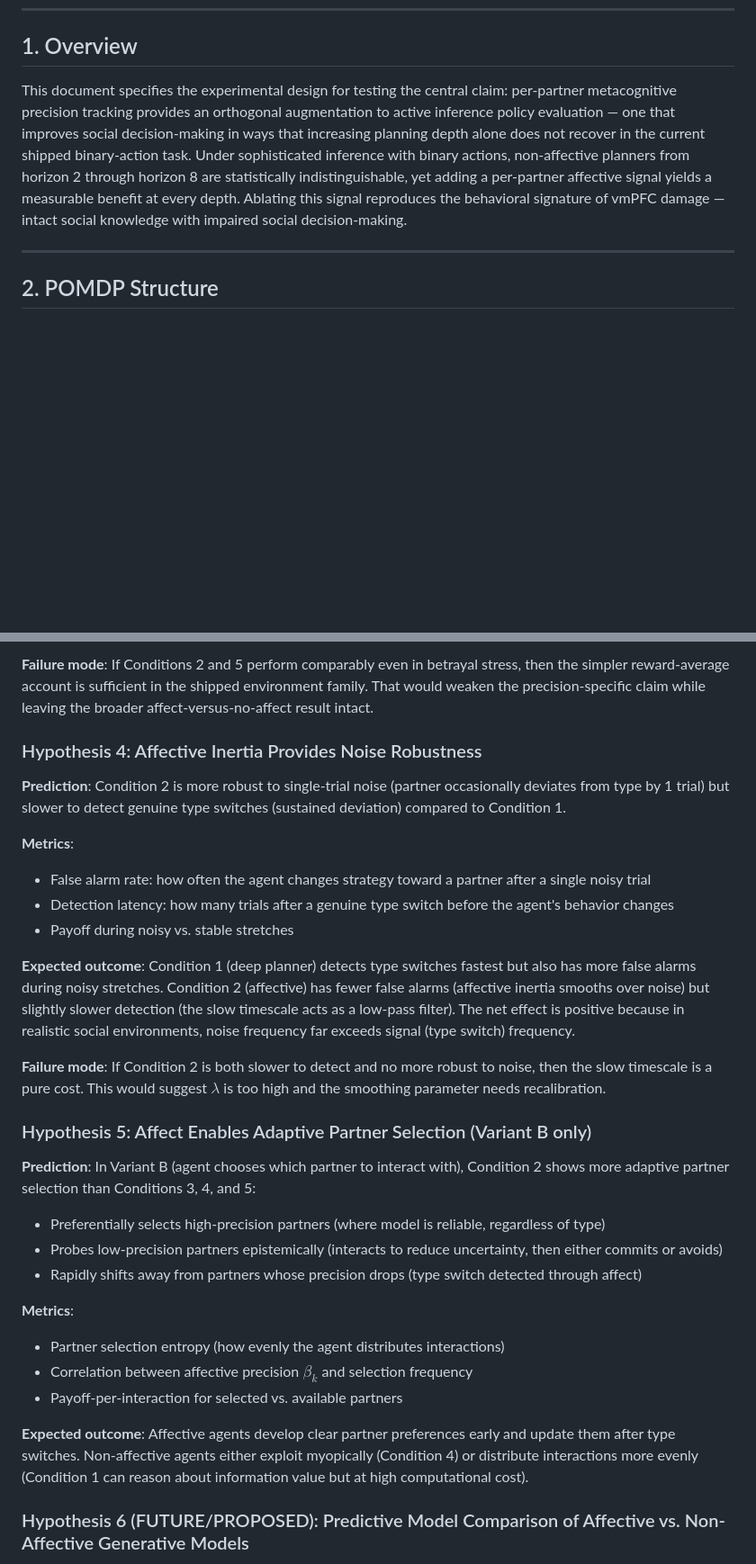
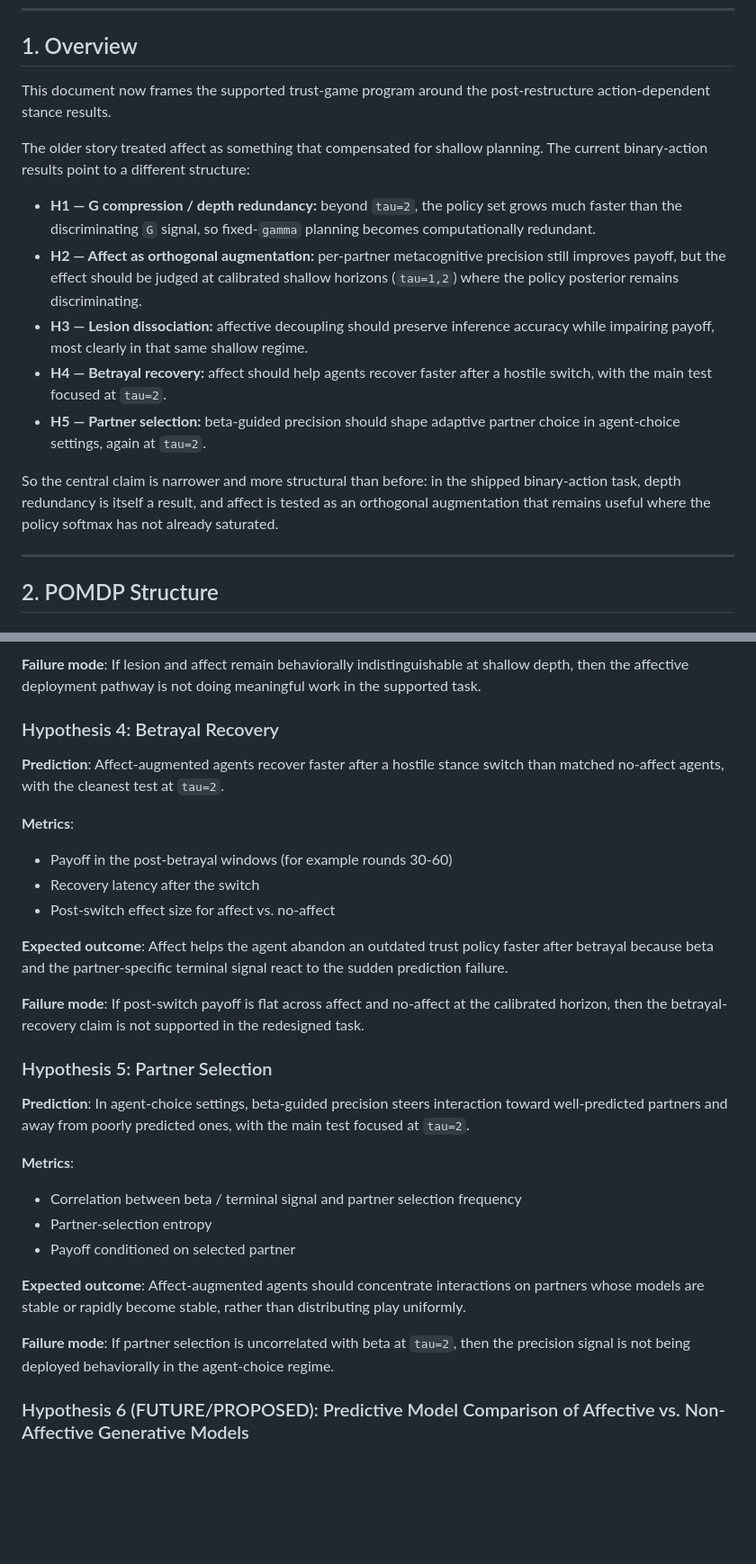
Before and after one commit to har5h1l/affect_aif, a Markdown page: docs/experiment/design.md, 2 parts joined by grey strips. Shown at 90% size. GitHub-like rendering; blank space fills up the shorter version.

```diff
--- a/docs/experiment/design.md
+++ b/docs/experiment/design.md
@@ -21,7 +21,17 @@ Older condition numbering below is retained only as historical context and shoul
 
 ## 1. Overview
 
-This document specifies the experimental design for testing the central claim: per-partner metacognitive precision tracking provides an orthogonal augmentation to active inference policy evaluation — one that improves social decision-making in ways that increasing planning depth alone does not recover in the current shipped binary-action task. Under sophisticated inference with binary actions, non-affective planners from horizon 2 through horizon 8 are statistically indistinguishable, yet adding a per-partner affective signal yields a measurable benefit at every depth. Ablating this signal reproduces the behavioral signature of vmPFC damage — intact social knowledge with impaired social decision-making.
+This document now frames the supported trust-game program around the post-restructure action-dependent stance results.
+
+The older story treated affect as something that compensated for shallow planning. The current binary-action results point to a different structure:
+
+- **H1 — G compression / depth redundancy:** beyond `tau=2`, the policy set grows much faster than the discriminating `G` signal, so fixed-`gamma` planning becomes computationally redundant.
+- **H2 — Affect as orthogonal augmentation:** per-partner metacognitive precision still improves payoff, but the effect should be judged at calibrated shallow horizons (`tau=1,2`) where the policy posterior remains discriminating.
+- **H3 — Lesion dissociation:** affective decoupling should preserve inference accuracy while impairing payoff, most clearly in that same shallow regime.
+- **H4 — Betrayal recovery:** affect should help agents recover faster after a hostile switch, with the main test focused at `tau=2`.
+- **H5 — Partner selection:** beta-guided precision should shape adaptive partner choice in agent-choice settings, again at `tau=2`.
+
+So the central claim is narrower and more structural than before: in the shipped binary-action task, depth redundancy is itself a result, and affect is tested as an orthogonal augmentation that remains useful where the policy softmax has not already saturated.
 
 ---
 
@@ -328,32 +326,31 @@ Operationally, inspect `betrayal_post_switch_window_1_5.csv`, `betrayal_post_swi
 
-**Failure mode**: If Conditions 2 and 5 perform comparably even in betrayal stress, then the simpler reward-average account is sufficient in the shipped environment family. That would weaken the precision-specific claim while leaving the broader affect-versus-no-affect result intact.
+**Failure mode**: If lesion and affect remain behaviorally indistinguishable at shallow depth, then the affective deployment pathway is not doing meaningful work in the supported task.
 
-### Hypothesis 4: Affective Inertia Provides Noise Robustness
+### Hypothesis 4: Betrayal Recovery
 
-**Prediction**: Condition 2 is more robust to single-trial noise (partner occasionally deviates from type by 1 trial) but slower to detect genuine type switches (sustained deviation) compared to Condition 1.
+**Prediction**: Affect-augmented agents recover faster after a hostile stance switch than matched no-affect agents, with the cleanest test at `tau=2`.
 
 **Metrics**:
-- False alarm rate: how often the agent changes strategy toward a partner after a single noisy trial
-- Detection latency: how many trials after a genuine type switch before the agent's behavior changes
-- Payoff during noisy vs. stable stretches
+- Payoff in the post-betrayal windows (for example rounds 30-60)
+- Recovery latency after the switch
+- Post-switch effect size for affect vs. no-affect
 
-**Expected outcome**: Condition 1 (deep planner) detects type switches fastest but also has more false alarms during noisy stretches. Condition 2 (affective) has fewer false alarms (affective inertia smooths over noise) but slightly slower detection (the slow timescale acts as a low-pass filter). The net effect is positive because in realistic social environments, noise frequency far exceeds signal (type switch) frequency.
+**Expected outcome**: Affect helps the agent abandon an outdated trust policy faster after betrayal because beta and the partner-specific terminal signal react to the sudden prediction failure.
 
-**Failure mode**: If Condition 2 is both slower to detect and no more robust to noise, then the slow timescale is a pure cost. This would suggest $\lambda$ is too high and the smoothing parameter needs recalibration.
+**Failure mode**: If post-switch payoff is flat across affect and no-affect at the calibrated horizon, then the betrayal-recovery claim is not supported in the redesigned task.
 
-### Hypothesis 5: Affect Enables Adaptive Partner Selection (Variant B only)
+### Hypothesis 5: Partner Selection
 
-**Prediction**: In Variant B (agent chooses which partner to interact with), Condition 2 shows more adaptive partner selection than Conditions 3, 4, and 5:
-- Preferentially selects high-precision partners (where model is reliable, regardless of type)
-- Probes low-precision partners epistemically (interacts to reduce uncertainty, then either commits or avoids)
-- Rapidly shifts away from partners whose precision drops (type switch detected through affect)
+**Prediction**: In agent-choice settings, beta-guided precision steers interaction toward well-predicted partners and away from poorly predicted ones, with the main test focused at `tau=2`.
 
 **Metrics**:
-- Partner selection entropy (how evenly the agent distributes interactions)
-- Correlation between affective precision $\beta_k$ and selection frequency
-- Payoff-per-interaction for selected vs. available partners
+- Correlation between beta / terminal signal and partner selection frequency
+- Partner-selection entropy
+- Payoff conditioned on selected partner
 
-**Expected outcome**: Affective agents develop clear partner preferences early and update them after type switches. Non-affective agents either exploit myopically (Condition 4) or distribute interactions more evenly (Condition 1 can reason about information value but at high computational cost).
+**Expected outcome**: Affect-augmented agents should concentrate interactions on partners whose models are stable or rapidly become stable, rather than distributing play uniformly.
+
+**Failure mode**: If partner selection is uncorrelated with beta at `tau=2`, then the precision signal is not being deployed behaviorally in the agent-choice regime.
 
 ### Hypothesis 6 (FUTURE/PROPOSED): Predictive Model Comparison of Affective vs. Non-Affective Generative Models
 
```
Also changed, not shown: other parts of docs/experiment/design.md (+34 -47 lines), conductor/STATE.md (+20 -12 lines), docs/experiment/results.md (+34 -59 lines).
